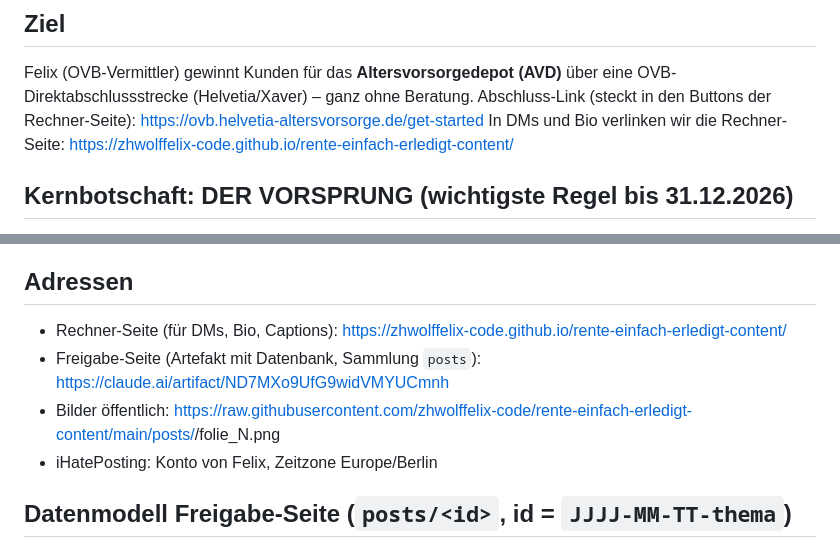
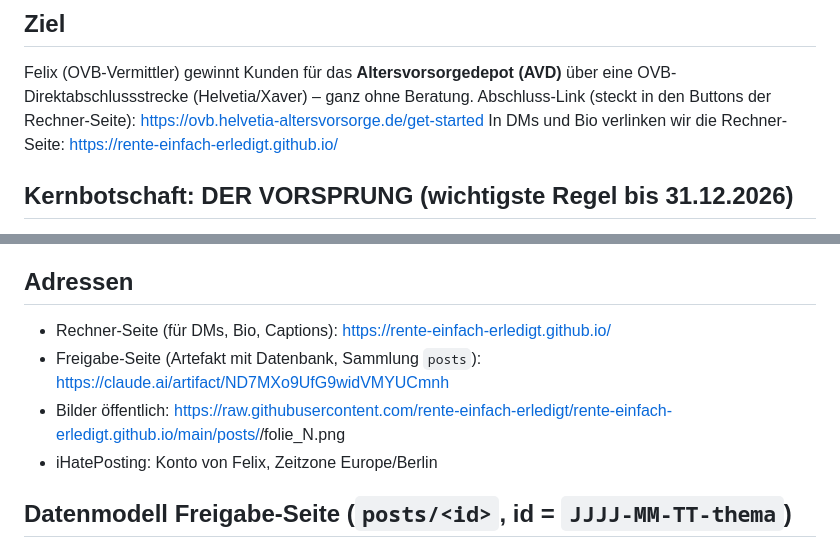
Before and after one commit to rente-einfach-erledigt/rente-einfach-erledigt.github.io, a Markdown page: marke.md, 2 parts joined by grey strips. GitHub-like rendering.

Commit message:
Neue Adresse: rente-einfach-erledigt.github.io

```diff
--- a/marke.md
+++ b/marke.md
@@ -6,7 +6,7 @@ Dieses Dokument lesen alle Agenten zuerst. Es gilt immer.
 Felix (OVB-Vermittler) gewinnt Kunden für das **Altersvorsorgedepot (AVD)** über eine
 OVB-Direktabschlussstrecke (Helvetia/Xaver) – ganz ohne Beratung.
 Abschluss-Link (steckt in den Buttons der Rechner-Seite): https://ovb.helvetia-altersvorsorge.de/get-started
-In DMs und Bio verlinken wir die Rechner-Seite: https://zhwolffelix-code.github.io/rente-einfach-erledigt-content/
+In DMs und Bio verlinken wir die Rechner-Seite: https://rente-einfach-erledigt.github.io/
 
 ## Kernbotschaft: DER VORSPRUNG (wichtigste Regel bis 31.12.2026)
 - „Alle warten auf 2027 – du startest jetzt. Vor allen anderen.“
@@ -66,9 +66,9 @@ Mo–Fr 07:30 oder 18:00, Sa/So 10:00. Ein Post pro Tag.
 4. Freitag: Auswertungs-Agent schreibt Erkenntnisse in `lernen.md`.
 
 ## Adressen
-- Rechner-Seite (für DMs, Bio, Captions): https://zhwolffelix-code.github.io/rente-einfach-erledigt-content/
+- Rechner-Seite (für DMs, Bio, Captions): https://rente-einfach-erledigt.github.io/
 - Freigabe-Seite (Artefakt mit Datenbank, Sammlung `posts`): https://claude.ai/artifact/ND7MXo9UfG9widVMYUCmnh
-- Bilder öffentlich: https://raw.githubusercontent.com/zhwolffelix-code/rente-einfach-erledigt-content/main/posts/<id>/folie_N.png
+- Bilder öffentlich: https://raw.githubusercontent.com/rente-einfach-erledigt/rente-einfach-erledigt.github.io/main/posts/<id>/folie_N.png
 - iHatePosting: Konto von Felix, Zeitzone Europe/Berlin
 
 ## Datenmodell Freigabe-Seite (`posts/<id>`, id = `JJJJ-MM-TT-thema`)
```
